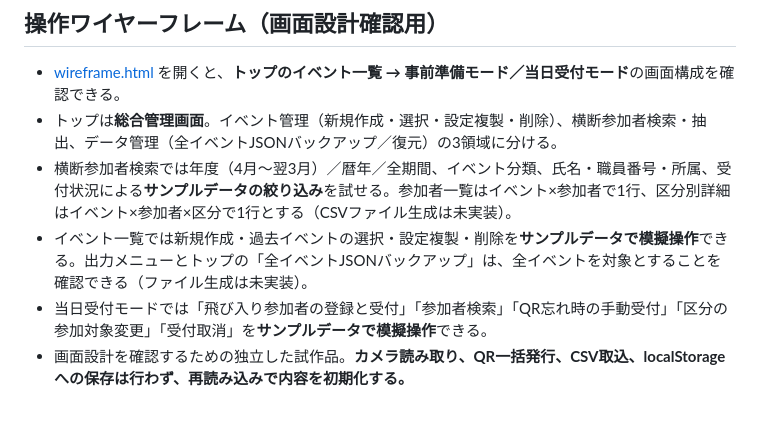
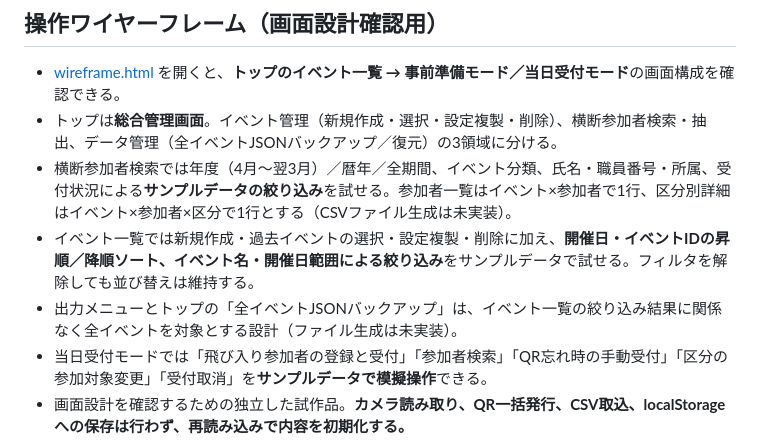
Before and after one commit to rmatsuoka-jpn/QRReceptionSystem, a Markdown page: README.md, the part around the change. GitHub-like rendering; blank space fills up the shorter version.

Commit message:
Document event list sorting and filters in README

```diff
--- a/README.md
+++ b/README.md
@@ -22,7 +22,8 @@
 - [wireframe.html](./wireframe.html) を開くと、**トップのイベント一覧 → 事前準備モード／当日受付モード**の画面構成を確認できる。
 - トップは**総合管理画面**。イベント管理（新規作成・選択・設定複製・削除）、横断参加者検索・抽出、データ管理（全イベントJSONバックアップ／復元）の3領域に分ける。
 - 横断参加者検索では年度（4月～翌3月）／暦年／全期間、イベント分類、氏名・職員番号・所属、受付状況による**サンプルデータの絞り込み**を試せる。参加者一覧はイベント×参加者で1行、区分別詳細はイベント×参加者×区分で1行とする（CSVファイル生成は未実装）。
-- イベント一覧では新規作成・過去イベントの選択・設定複製・削除を**サンプルデータで模擬操作**できる。出力メニューとトップの「全イベントJSONバックアップ」は、全イベントを対象とすることを確認できる（ファイル生成は未実装）。
+- イベント一覧では新規作成・過去イベントの選択・設定複製・削除に加え、**開催日・イベントIDの昇順／降順ソート、イベント名・開催日範囲による絞り込み**をサンプルデータで試せる。フィルタを解除しても並び替えは維持する。
+- 出力メニューとトップの「全イベントJSONバックアップ」は、イベント一覧の絞り込み結果に関係なく全イベントを対象とする設計（ファイル生成は未実装）。
 - 当日受付モードでは「飛び入り参加者の登録と受付」「参加者検索」「QR忘れ時の手動受付」「区分の参加対象変更」「受付取消」を**サンプルデータで模擬操作**できる。
 - 画面設計を確認するための独立した試作品。**カメラ読み取り、QR一括発行、CSV取込、localStorageへの保存は行わず、再読み込みで内容を初期化する。**
 - 実際のカメラ読み取り検証は `index.html`、QR単票発行の検証は `issue.html` を利用する。実運用を始める前にこれらを統合する予定。
```
